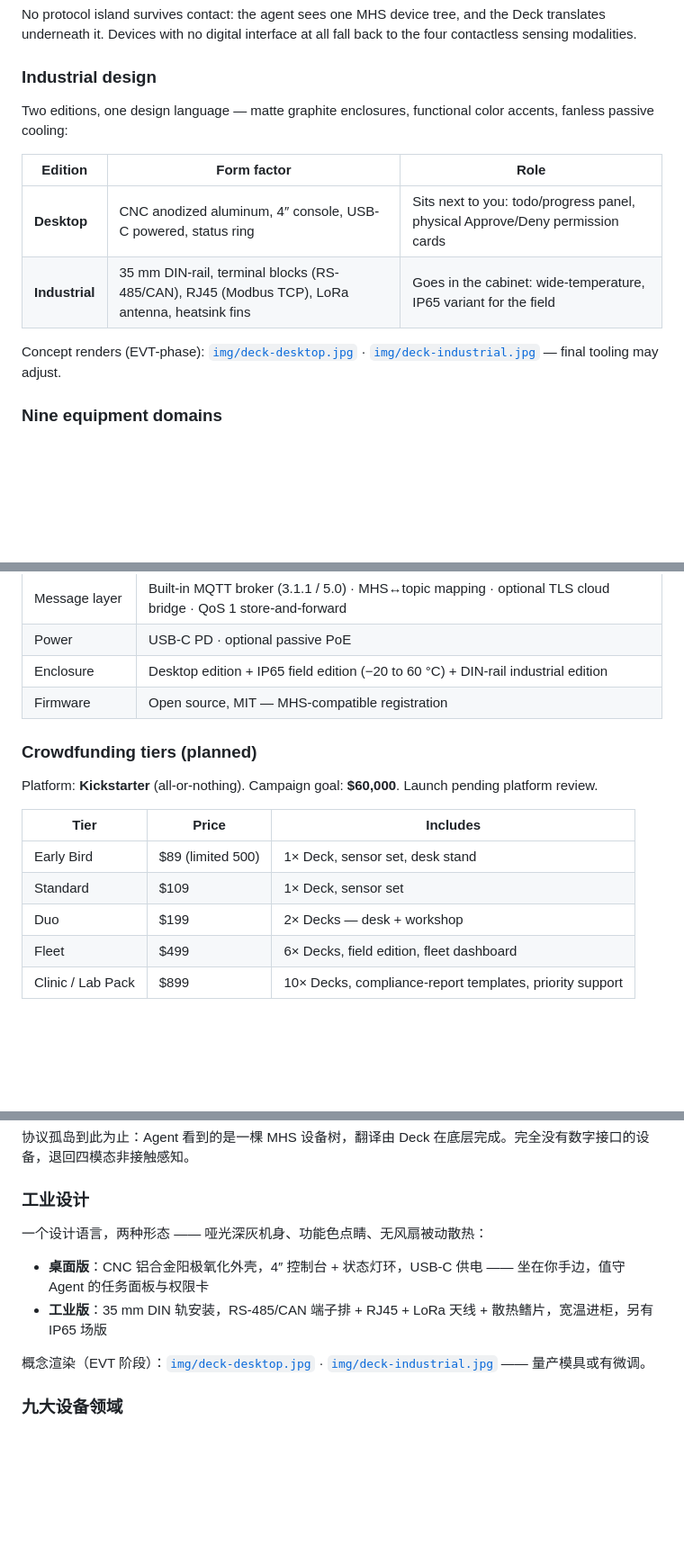
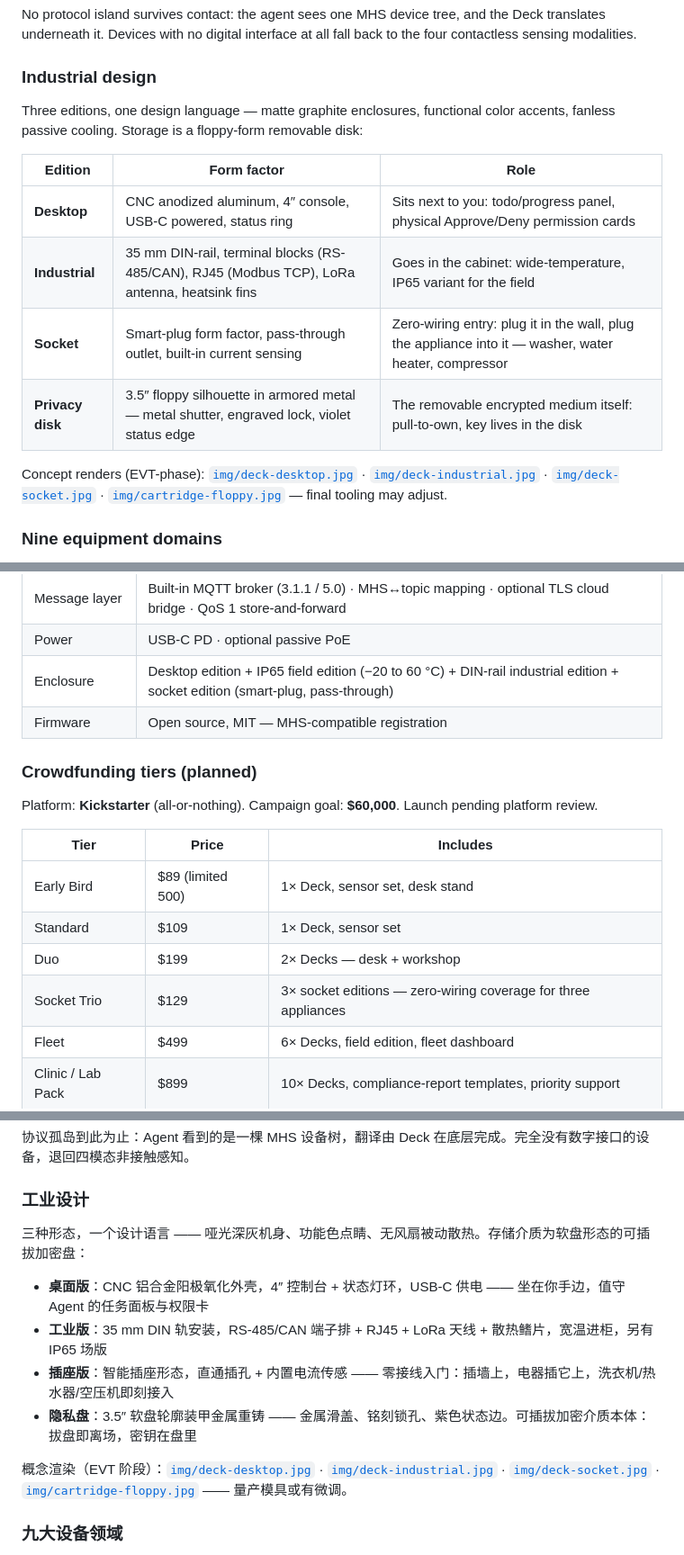
Before and after one commit to Hdhaidong/openworker-deck, a Markdown page: README.md, 3 parts joined by grey strips. Shown at 90% size. GitHub-like rendering; blank space fills up the shorter version.

Commit message:
Socket edition + floppy-form privacy cartridge: fourth industrial design, new tier, spec updates

```diff
--- a/README.md
+++ b/README.md
@@ -97,14 +97,16 @@ No protocol island survives contact: the agent sees one MHS device tree, and the
 
 ### Industrial design
 
-Two editions, one design language — matte graphite enclosures, functional color accents, fanless passive cooling:
+Three editions, one design language — matte graphite enclosures, functional color accents, fanless passive cooling. Storage is a floppy-form removable disk:
 
 | Edition | Form factor | Role |
 |---|---|---|
 | **Desktop** | CNC anodized aluminum, 4″ console, USB-C powered, status ring | Sits next to you: todo/progress panel, physical Approve/Deny permission cards |
 | **Industrial** | 35 mm DIN-rail, terminal blocks (RS-485/CAN), RJ45 (Modbus TCP), LoRa antenna, heatsink fins | Goes in the cabinet: wide-temperature, IP65 variant for the field |
+| **Socket** | Smart-plug form factor, pass-through outlet, built-in current sensing | Zero-wiring entry: plug it in the wall, plug the appliance into it — washer, water heater, compressor |
+| **Privacy disk** | 3.5″ floppy silhouette in armored metal — metal shutter, engraved lock, violet status edge | The removable encrypted medium itself: pull-to-own, key lives in the disk |
 
-Concept renders (EVT-phase): [`img/deck-desktop.jpg`](img/deck-desktop.jpg) · [`img/deck-industrial.jpg`](img/deck-industrial.jpg) — final tooling may adjust.
+Concept renders (EVT-phase): [`img/deck-desktop.jpg`](img/deck-desktop.jpg) · [`img/deck-industrial.jpg`](img/deck-industrial.jpg) · [`img/deck-socket.jpg`](img/deck-socket.jpg) · [`img/cartridge-floppy.jpg`](img/cartridge-floppy.jpg) — final tooling may adjust.
 
 ### Nine equipment domains
 
@@ -136,7 +138,7 @@ The Deck works across the same nine domains the Hardware Repair Companion covers
 | Radios | BLE 5.2 · Wi-Fi 4 · LoRa 868/915 MHz (optional module) |
 | Message layer | Built-in MQTT broker (3.1.1 / 5.0) · MHS↔topic mapping · optional TLS cloud bridge · QoS 1 store-and-forward |
 | Power | USB-C PD · optional passive PoE |
-| Enclosure | Desktop edition + IP65 field edition (−20 to 60 °C) + DIN-rail industrial edition |
+| Enclosure | Desktop edition + IP65 field edition (−20 to 60 °C) + DIN-rail industrial edition + socket edition (smart-plug, pass-through) |
 | Firmware | Open source, MIT — MHS-compatible registration |
 
 ### Crowdfunding tiers (planned)
@@ -148,6 +150,7 @@ Platform: **Kickstarter** (all-or-nothing). Campaign goal: **$60,000**. Launch p
 | Early Bird | $89 (limited 500) | 1× Deck, sensor set, desk stand |
 | Standard | $109 | 1× Deck, sensor set |
 | Duo | $199 | 2× Decks — desk + workshop |
+| Socket Trio | $129 | 3× socket editions — zero-wiring coverage for three appliances |
 | Fleet | $499 | 6× Decks, field edition, fleet dashboard |
 | Clinic / Lab Pack | $899 | 10× Decks, compliance-report templates, priority support |
 
@@ -245,12 +248,14 @@ Built by **[Hdhaidong](https://github.com/Hdhaidong)** — custom business-agent
 
 ### 工业设计
 
-一个设计语言，两种形态 —— 哑光深灰机身、功能色点睛、无风扇被动散热：
+三种形态，一个设计语言 —— 哑光深灰机身、功能色点睛、无风扇被动散热。存储介质为软盘形态的可插拔加密盘：
 
 - **桌面版**：CNC 铝合金阳极氧化外壳，4″ 控制台 + 状态灯环，USB-C 供电 —— 坐在你手边，值守 Agent 的任务面板与权限卡
 - **工业版**：35 mm DIN 轨安装，RS-485/CAN 端子排 + RJ45 + LoRa 天线 + 散热鳍片，宽温进柜，另有 IP65 场版
+- **插座版**：智能插座形态，直通插孔 + 内置电流传感 —— 零接线入门：插墙上，电器插它上，洗衣机/热水器/空压机即刻接入
+- **隐私盘**：3.5″ 软盘轮廓装甲金属重铸 —— 金属滑盖、铭刻锁孔、紫色状态边。可插拔加密介质本体：拔盘即离场，密钥在盘里
 
-概念渲染（EVT 阶段）：[`img/deck-desktop.jpg`](img/deck-desktop.jpg) · [`img/deck-industrial.jpg`](img/deck-industrial.jpg) —— 量产模具或有微调。
+概念渲染（EVT 阶段）：[`img/deck-desktop.jpg`](img/deck-desktop.jpg) · [`img/deck-industrial.jpg`](img/deck-industrial.jpg) · [`img/deck-socket.jpg`](img/deck-socket.jpg) · [`img/cartridge-floppy.jpg`](img/cartridge-floppy.jpg) —— 量产模具或有微调。
 
 ### 九大设备领域
 
```
Also changed, not shown: other parts of README.md (+2 -2 lines).
